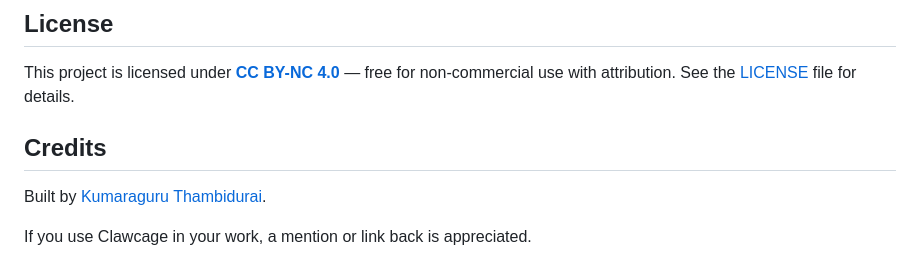
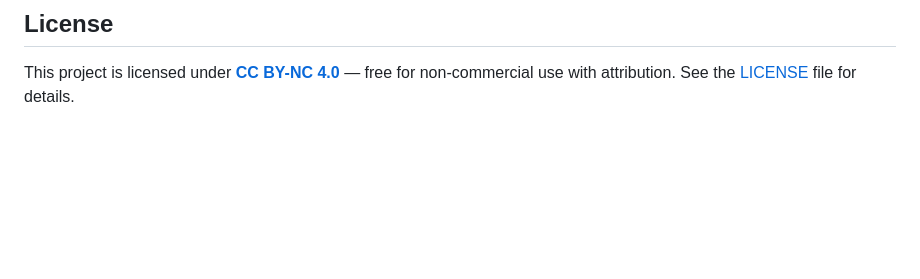
Before and after one commit to hackyguru/clawcage, a Markdown page: README.md, the part around the change. GitHub-like rendering; blank space fills up the shorter version.

Commit message:
Remove credits section from README
Removed credits section from README.

```diff
--- a/README.md
+++ b/README.md
@@ -145,9 +145,3 @@ The app includes Tauri's updater plugin. When a new version is published to GitH
 ## License
 
 This project is licensed under [**CC BY-NC 4.0**](LICENSE) — free for non-commercial use with attribution. See the [LICENSE](LICENSE) file for details.
-
-## Credits
-
-Built by [Kumaraguru Thambidurai](https://github.com/hackyguru).
-
-If you use Clawcage in your work, a mention or link back is appreciated.
```
